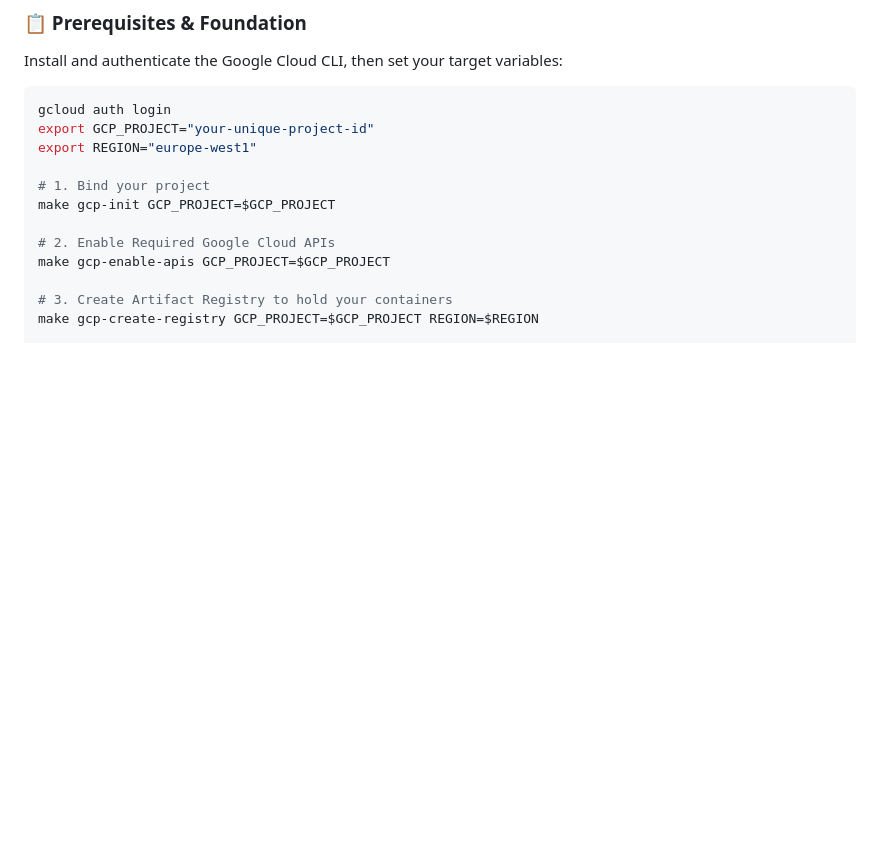
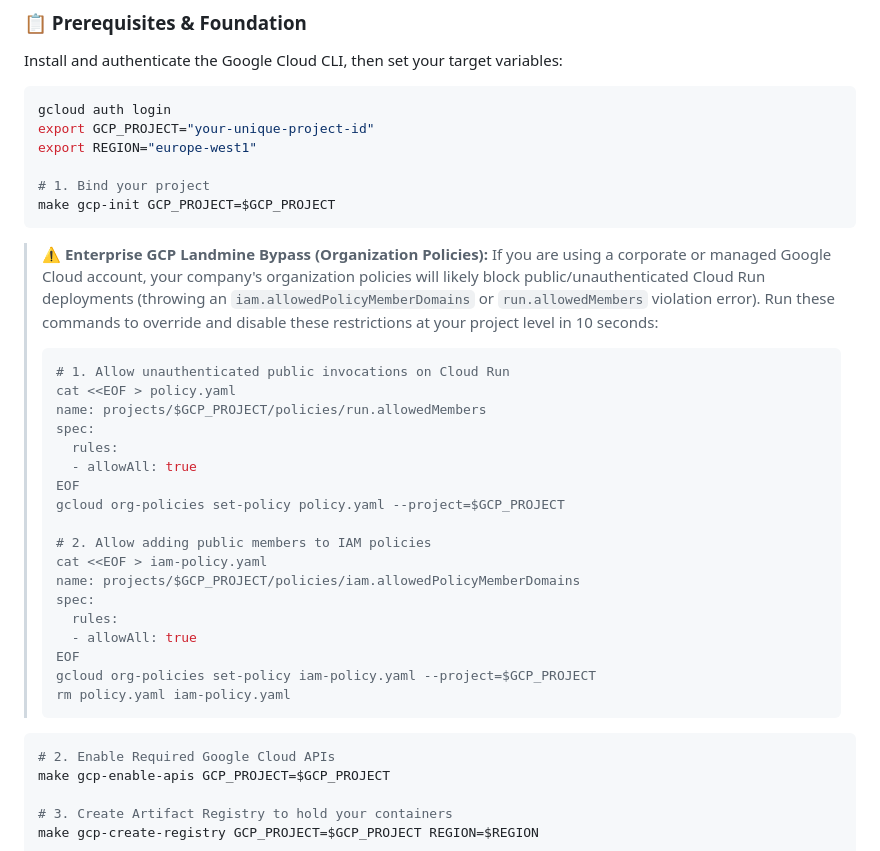
Before and after one commit to mmysior/gdg-mcp-workshop, a Markdown page: README.md, the part around the change. Drawn GitHub-style; blank space fills up the shorter version.

Commit message:
Updaated read me

````diff
--- a/README.md
+++ b/README.md
@@ -67,7 +67,32 @@ export REGION="europe-west1"
 
 # 1. Bind your project
 make gcp-init GCP_PROJECT=$GCP_PROJECT
+```
 
+> ⚠️ **Enterprise GCP Landmine Bypass (Organization Policies):**
+> If you are using a corporate or managed Google Cloud account, your company's organization policies will likely block public/unauthenticated Cloud Run deployments (throwing an `iam.allowedPolicyMemberDomains` or `run.allowedMembers` violation error). Run these commands to override and disable these restrictions at your project level in 10 seconds:
+> ```bash
+> # 1. Allow unauthenticated public invocations on Cloud Run
+> cat <<EOF > policy.yaml
+> name: projects/$GCP_PROJECT/policies/run.allowedMembers
+> spec:
+>   rules:
+>   - allowAll: true
+> EOF
+> gcloud org-policies set-policy policy.yaml --project=$GCP_PROJECT
+>
+> # 2. Allow adding public members to IAM policies
+> cat <<EOF > iam-policy.yaml
+> name: projects/$GCP_PROJECT/policies/iam.allowedPolicyMemberDomains
+> spec:
+>   rules:
+>   - allowAll: true
+> EOF
+> gcloud org-policies set-policy iam-policy.yaml --project=$GCP_PROJECT
+> rm policy.yaml iam-policy.yaml
+> ```
+
+```bash
 # 2. Enable Required Google Cloud APIs
 make gcp-enable-apis GCP_PROJECT=$GCP_PROJECT
 
````
